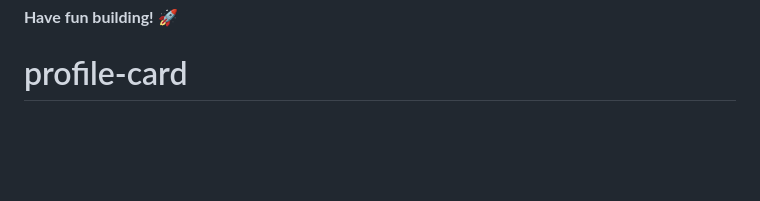
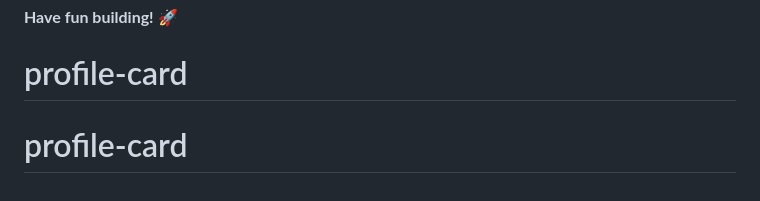
Before and after one commit to dav3exe/profile-card, a Markdown page: README.md, the part around the change. Rendered like a GitHub page; blank space fills up the shorter version.

```diff
--- a/README.md
+++ b/README.md
@@ -86,3 +86,4 @@ This challenge is completely free. Please share it with anyone who will find it
 
 **Have fun building!** 🚀
 # profile-card
+# profile-card
```
